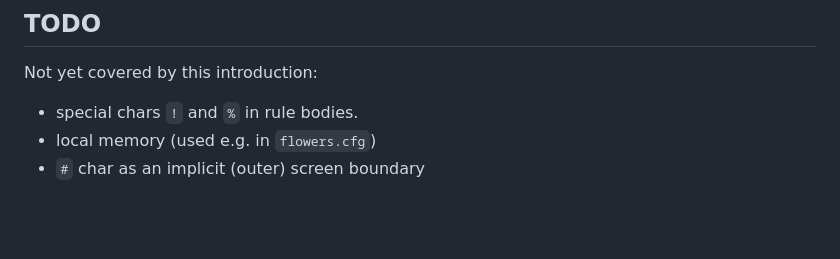
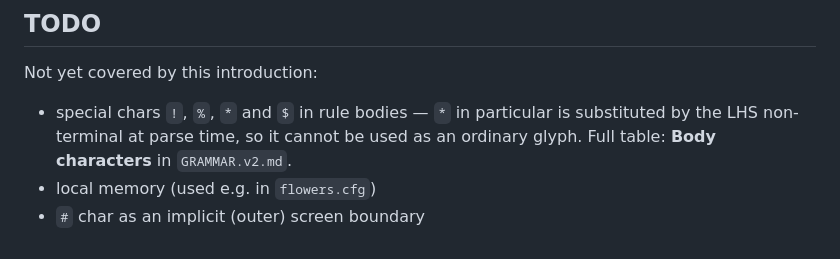
Before and after one commit to popojan/zahradnice, a Markdown page: GRAMMAR.md, the part around the change. GitHub-like rendering; blank space fills up the shorter version.

Commit message:
grammar doc: point the body-char TODO at v2's table — `*` is not a glyph
Co-Authored-By: Claude Opus 5 (1M context) <noreply@anthropic.com>

```diff
--- a/GRAMMAR.md
+++ b/GRAMMAR.md
@@ -316,6 +316,8 @@ Multi-threading provides significant speedup in scenarios with many independent
 
 Not yet covered by this introduction:
 
-* special chars `!` and `%` in rule bodies.
+* special chars `!`, `%`, `*` and `$` in rule bodies — `*` in particular is
+  substituted by the LHS non-terminal at parse time, so it cannot be used as
+  an ordinary glyph. Full table: **Body characters** in `GRAMMAR.v2.md`.
 * local memory (used e.g. in `flowers.cfg`)
 * `#` char as an implicit (outer) screen boundary
```
